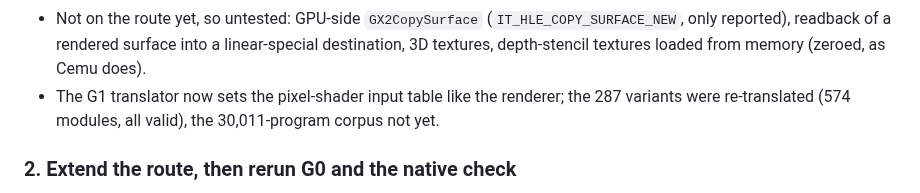
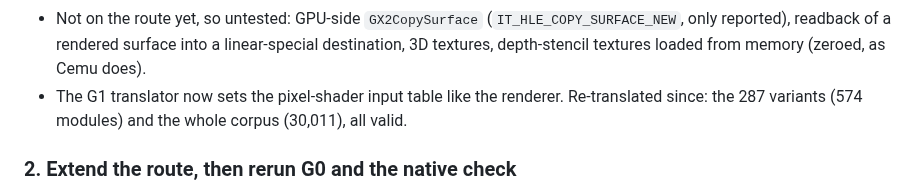
Before and after one commit to flossbud/WWHDRecomp, a Markdown page: docs/handoff.md, the part around the change. Rendered like a GitHub page.

Commit message:
WW-2: handoff: the corpus re-translates with the input-table fix (30,011, all valid)
Co-Authored-By: Claude Opus 5.5 <noreply@anthropic.com>

```diff
--- a/docs/handoff.md
+++ b/docs/handoff.md
@@ -166,8 +166,8 @@ renders the title screen on lavapipe, visually the same as the reference. Frames
 - Not on the route yet, so untested: GPU-side `GX2CopySurface` (`IT_HLE_COPY_SURFACE_NEW`, only
   reported), readback of a rendered surface into a linear-special destination, 3D textures,
   depth-stencil textures loaded from memory (zeroed, as Cemu does).
-- The G1 translator now sets the pixel-shader input table like the renderer; the 287 variants
-  were re-translated (574 modules, all valid), the 30,011-program corpus not yet.
+- The G1 translator now sets the pixel-shader input table like the renderer. Re-translated since:
+  the 287 variants (574 modules) and the whole corpus (30,011), all valid.
 
 ### 2. Extend the route, then rerun G0 and the native check
 
```
